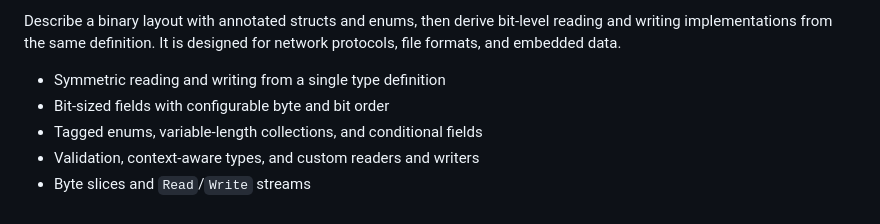
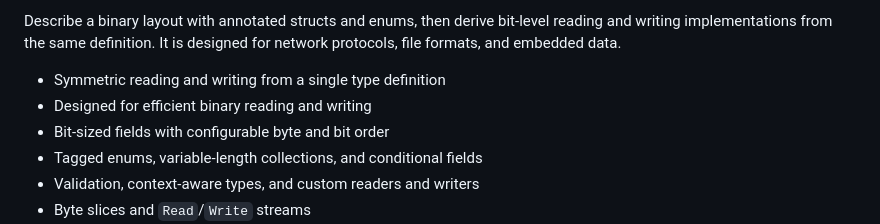
Before and after one commit to sharksforarms/deku, a Markdown page: README.md, the part around the change. Rendered like a GitHub page.

Commit message:
mention efficient in readme

```diff
--- a/README.md
+++ b/README.md
@@ -18,6 +18,7 @@ writing implementations from the same definition. It is designed for network
 protocols, file formats, and embedded data.
 
 - Symmetric reading and writing from a single type definition
+- Designed for efficient binary reading and writing
 - Bit-sized fields with configurable byte and bit order
 - Tagged enums, variable-length collections, and conditional fields
 - Validation, context-aware types, and custom readers and writers
```
